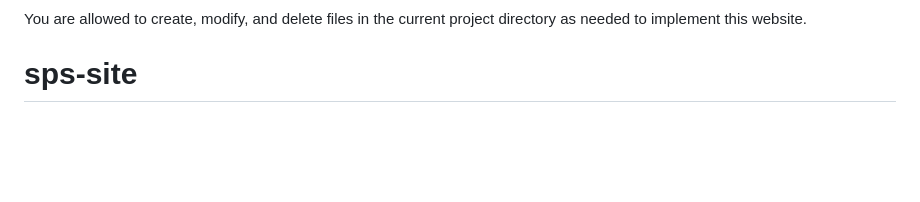
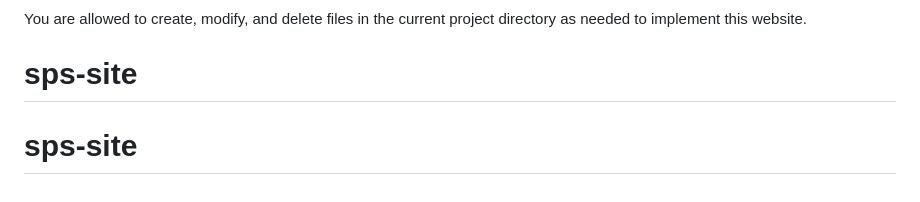
Before and after one commit to jan-210495/sps-site, a Markdown page: README.md, the part around the change. Rendered like a GitHub page; blank space fills up the shorter version.

```diff
--- a/README.md
+++ b/README.md
@@ -419,3 +419,4 @@ Create and populate all the above files with valid HTML/CSS/JS and realistic pla
 
 You are allowed to create, modify, and delete files in the current project directory as needed to implement this website.
 # sps-site
+# sps-site
```
